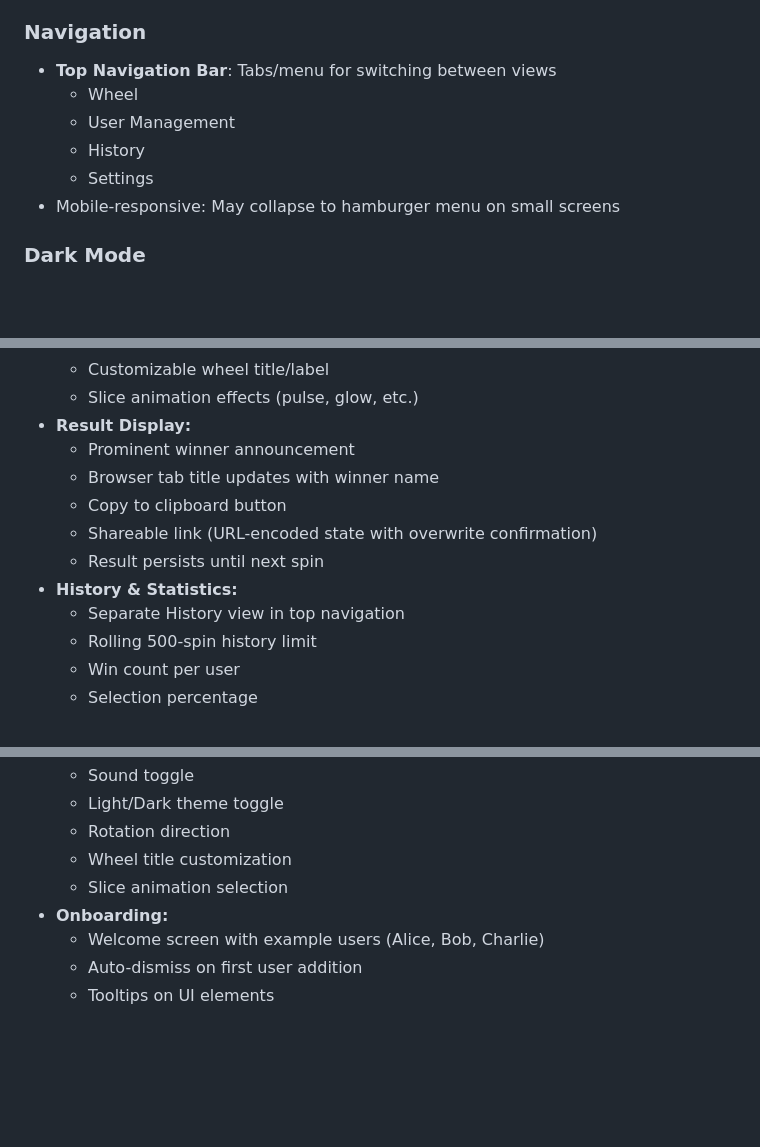
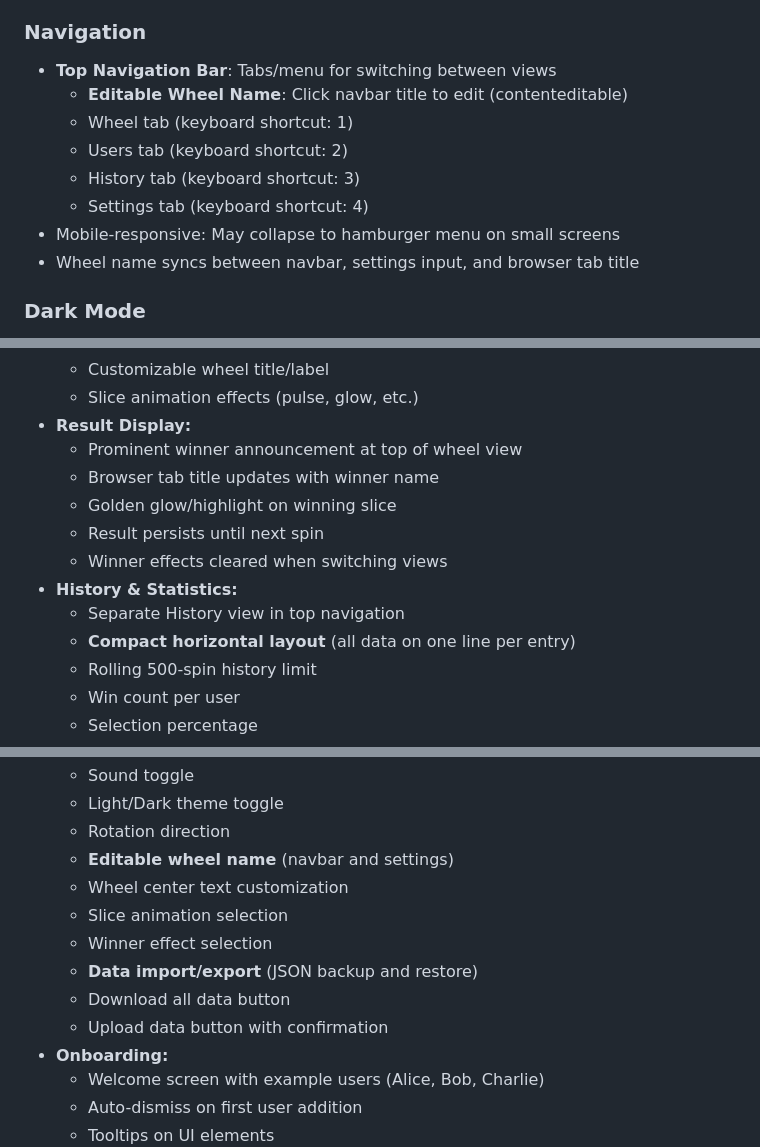
Before and after one commit to wfbtrakker/IngestionWheel, a Markdown page: CLAUDE.md, 3 parts joined by grey strips. GitHub-like rendering; blank space fills up the shorter version.

```diff
--- a/CLAUDE.md
+++ b/CLAUDE.md
@@ -329,11 +349,13 @@ Displays analysis of spin results:
 
 ### Navigation
 - **Top Navigation Bar**: Tabs/menu for switching between views
-  - Wheel
-  - User Management
-  - History
-  - Settings
+  - **Editable Wheel Name**: Click navbar title to edit (contenteditable)
+  - Wheel tab (keyboard shortcut: 1)
+  - Users tab (keyboard shortcut: 2)
+  - History tab (keyboard shortcut: 3)
+  - Settings tab (keyboard shortcut: 4)
 - Mobile-responsive: May collapse to hamburger menu on small screens
+- Wheel name syncs between navbar, settings input, and browser tab title
 
 ### Dark Mode
 - **Manual Toggle**: Dark mode setting in Settings view
@@ -416,13 +441,14 @@ If sound files are not available locally, the app should gracefully degrade (no
   - Customizable wheel title/label
   - Slice animation effects (pulse, glow, etc.)
 - **Result Display:**
-  - Prominent winner announcement
+  - Prominent winner announcement at top of wheel view
   - Browser tab title updates with winner name
-  - Copy to clipboard button
-  - Shareable link (URL-encoded state with overwrite confirmation)
+  - Golden glow/highlight on winning slice
   - Result persists until next spin
+  - Winner effects cleared when switching views
 - **History & Statistics:**
   - Separate History view in top navigation
+  - **Compact horizontal layout** (all data on one line per entry)
   - Rolling 500-spin history limit
   - Win count per user
   - Selection percentage
@@ -440,8 +466,13 @@ If sound files are not available locally, the app should gracefully degrade (no
   - Sound toggle
   - Light/Dark theme toggle
   - Rotation direction
-  - Wheel title customization
+  - **Editable wheel name** (navbar and settings)
+  - Wheel center text customization
   - Slice animation selection
+  - Winner effect selection
+  - **Data import/export** (JSON backup and restore)
+  - Download all data button
+  - Upload data button with confirmation
 - **Onboarding:**
   - Welcome screen with example users (Alice, Bob, Charlie)
   - Auto-dismiss on first user addition
```
Also changed, not shown: other parts of CLAUDE.md (+60 -31 lines).
